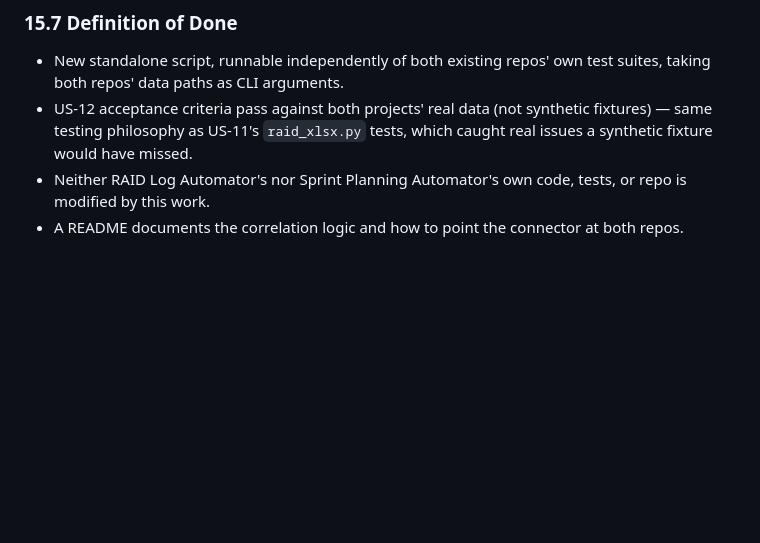
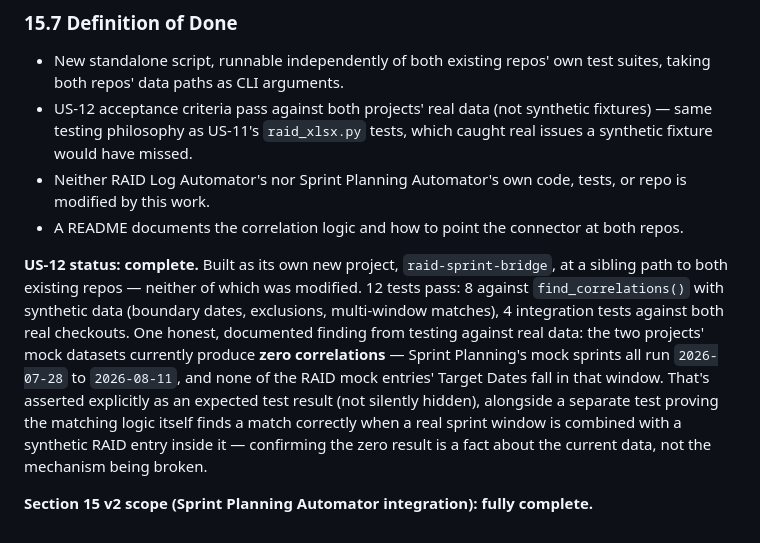
Before and after one commit to Aveerapaneni/raid-log-automator, a Markdown page: raid-log-automator-PRD.md, the part around the change. Drawn GitHub-style; blank space fills up the shorter version.

Commit message:
Mark US-12 complete (Section 15)
raid-sprint-bridge built as its own new project at a sibling path,
neither existing repo modified. 12 tests pass, including an honest
documented finding: the two projects' real mock datasets currently
produce zero correlations (Sprint Planning's sprint windows predate
essentially all RAID Target Dates) -- asserted explicitly as an
expected result, with a separate synthetic test confirming the
matching logic itself is correct.

Co-Authored-By: Claude Sonnet 5 <noreply@anthropic.com>

```diff
--- a/raid-log-automator-PRD.md
+++ b/raid-log-automator-PRD.md
@@ -275,3 +275,7 @@ A read-only connector that surfaces which open RAID items may affect which upcom
 - US-12 acceptance criteria pass against both projects' real data (not synthetic fixtures) — same testing philosophy as US-11's `raid_xlsx.py` tests, which caught real issues a synthetic fixture would have missed.
 - Neither RAID Log Automator's nor Sprint Planning Automator's own code, tests, or repo is modified by this work.
 - A README documents the correlation logic and how to point the connector at both repos.
+
+**US-12 status: complete.** Built as its own new project, `raid-sprint-bridge`, at a sibling path to both existing repos — neither of which was modified. 12 tests pass: 8 against `find_correlations()` with synthetic data (boundary dates, exclusions, multi-window matches), 4 integration tests against both real checkouts. One honest, documented finding from testing against real data: the two projects' mock datasets currently produce **zero correlations** — Sprint Planning's mock sprints all run `2026-07-28` to `2026-08-11`, and none of the RAID mock entries' Target Dates fall in that window. That's asserted explicitly as an expected test result (not silently hidden), alongside a separate test proving the matching logic itself finds a match correctly when a real sprint window is combined with a synthetic RAID entry inside it — confirming the zero result is a fact about the current data, not the mechanism being broken.
+
+**Section 15 v2 scope (Sprint Planning Automator integration): fully complete.**
```
